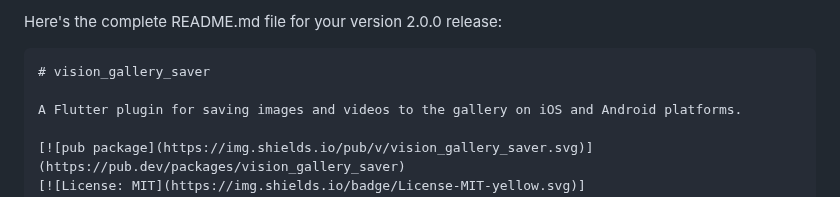
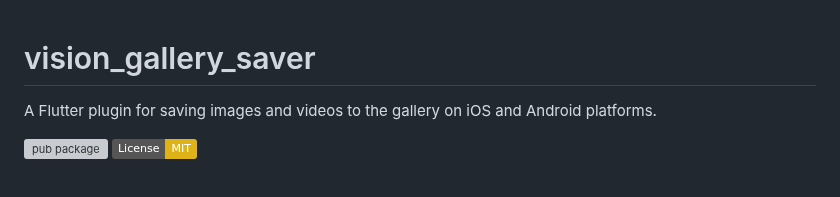
Before and after one commit to EnsembleUI/vision_gallery_saver, a Markdown page: README.md, the part around one of its changes. GitHub-like rendering; badges without logos; grey boxes are pictures that could not be loaded.

````diff
--- a/README.md
+++ b/README.md
@@ -1,6 +1,3 @@
-Here's the complete README.md file for your version 2.0.0 release:
-
-```markdown
 # vision_gallery_saver
 
 A Flutter plugin for saving images and videos to the gallery on iOS and Android platforms.
````
Also changed, not shown: other parts of README.md (+0 -1 lines).
